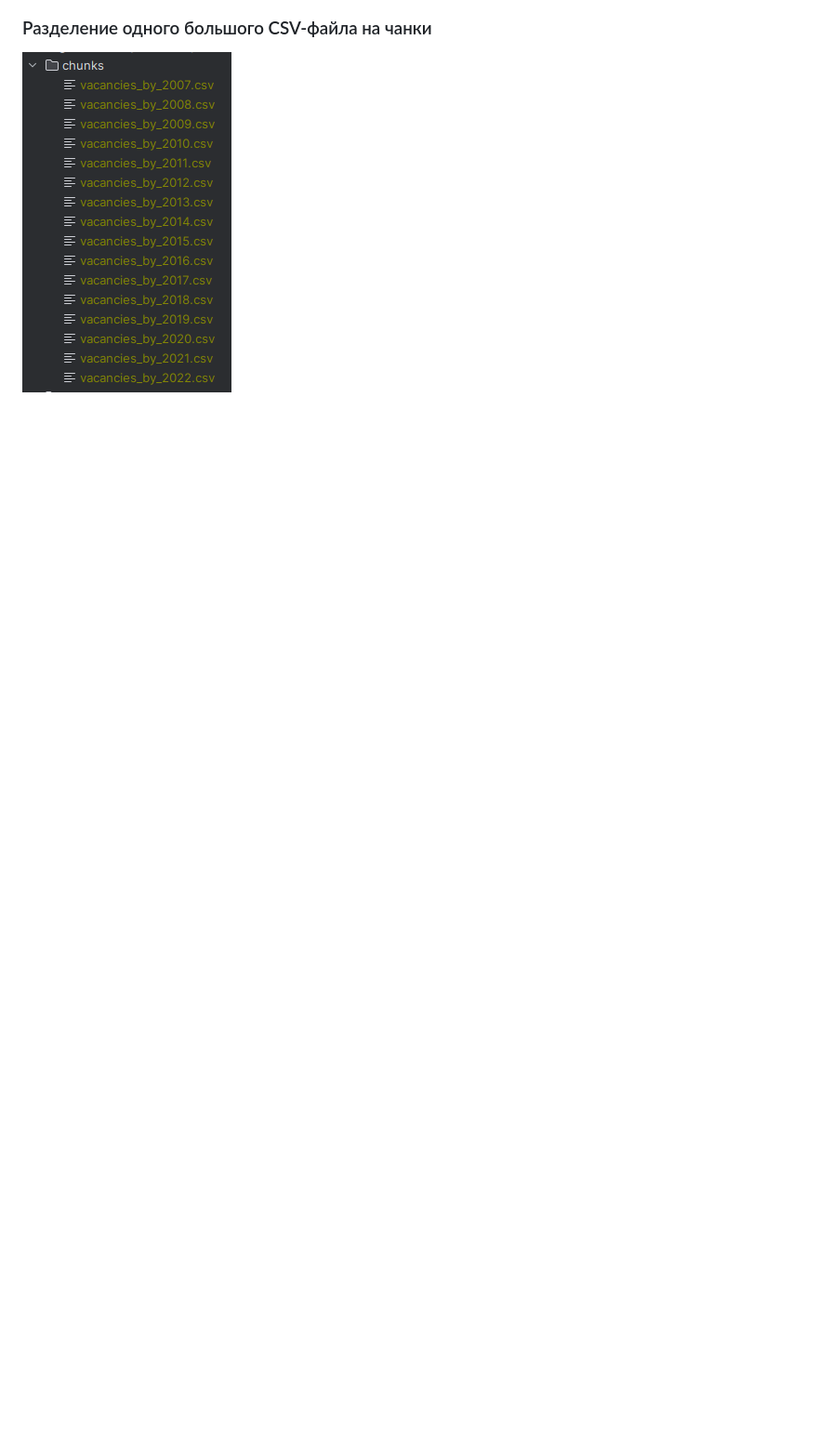
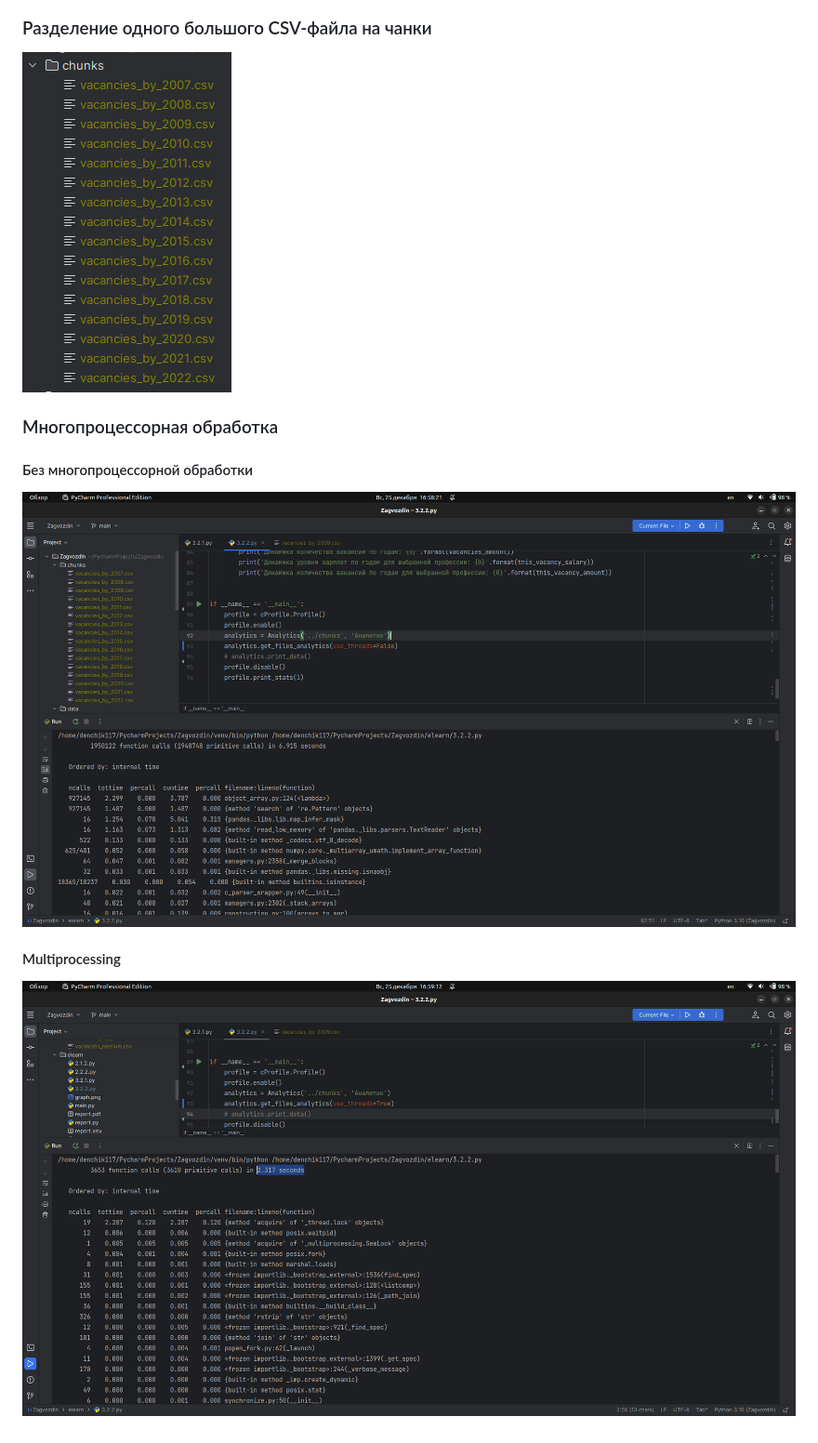
Before and after one commit to Den4ik117/Zagvozdin, a Markdown page: README.md, the part around the change. Shown: that part at 93% size. GitHub-like rendering; pictures changed too: images/image_10.png (added), images/image_11.png (added); blank space fills up the shorter version.

```diff
--- a/README.md
+++ b/README.md
@@ -42,3 +42,11 @@
 
 ### Разделение одного большого CSV-файла на чанки
 ![chunks](images/image_9.png)
+
+### Многопроцессорная обработка
+
+#### Без многопроцессорной обработки
+![without_multiprocessing](images/image_10.png)
+
+#### Multiprocessing
+![with_multiprocessing](images/image_11.png)
```
Also changed, not shown: 1 other file.
